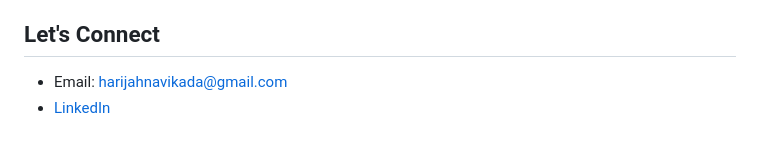
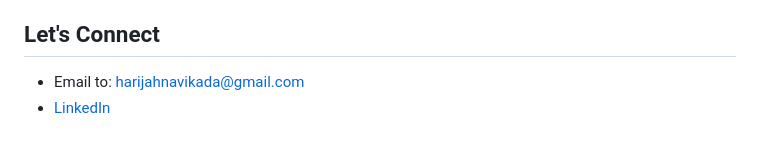
Before and after one commit to HariJahnavi/HariJahnavi, a Markdown page: README.md, the part around the change. Drawn GitHub-style.

```diff
--- a/README.md
+++ b/README.md
@@ -70,5 +70,5 @@
 
 ## <span style="color:#000000;"> Let's Connect</span>
 
--  Email: [harijahnavikada@gmail.com](mailto:harijahnavikada@gmail.com)
+-  Email to: [harijahnavikada@gmail.com](mailto:harijahnavikada@gmail.com)
 -  [LinkedIn](https://www.linkedin.com/in/hari-jahnavi-kada-26a775299)
```
